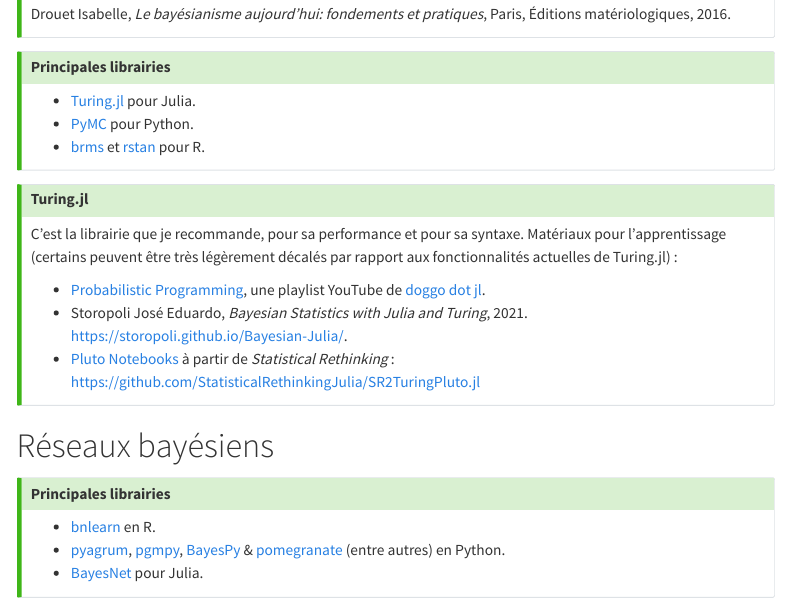
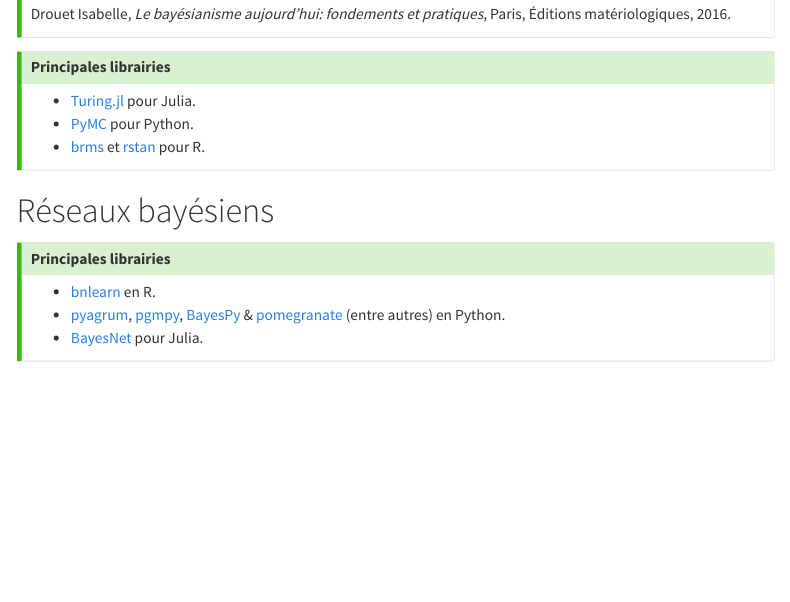
Before and after one commit to tblk/enquetes-quantitatives, a Quarto document (ressources.qmd): the page in a window 1100 px wide, from 1980 px down. Rendered offline with R 4.5, knitr and Pandoc in place of Quarto, with nearby package versions; menus at the side of the page are left out.

Commit message:
remove turing tips

```diff
--- a/ressources.qmd
+++ b/ressources.qmd
@@ -74,16 +74,6 @@
 - [brms](http://paulbuerkner.com/brms/index.html) et [rstan](https://mc-stan.org/rstan/) pour R.
 :::
 
-:::{.callout-tip}
-### Turing.jl
-
-C'est la librairie que je recommande, pour sa performance et pour sa syntaxe. Matériaux pour l'apprentissage (certains peuvent être très légèrement décalés par rapport aux fonctionnalités actuelles de Turing.jl) :
-
-- [Probabilistic Programming](https://youtube.com/playlist?list=PLhQ2JMBcfAsgU7kZ-Ee_SDrjhJIehICmR&si=Z9vu0_Id4aq7lRWx), une playlist YouTube de [doggo dot jl](https://www.youtube.com/@doggodotjl).
-- Storopoli José Eduardo, *Bayesian Statistics with Julia and Turing*, 2021. [https://storopoli.github.io/Bayesian-Julia/](https://storopoli.github.io/Bayesian-Julia/).
-- [Pluto Notebooks](https://plutojl.org/) à partir de *Statistical Rethinking* : [https://github.com/StatisticalRethinkingJulia/SR2TuringPluto.jl](https://github.com/StatisticalRethinkingJulia/SR2TuringPluto.jl)
-:::
-
 # Réseaux bayésiens
 
 :::{.callout-tip}
```
Also changed, not shown: docs/search.json, 2 other files.
